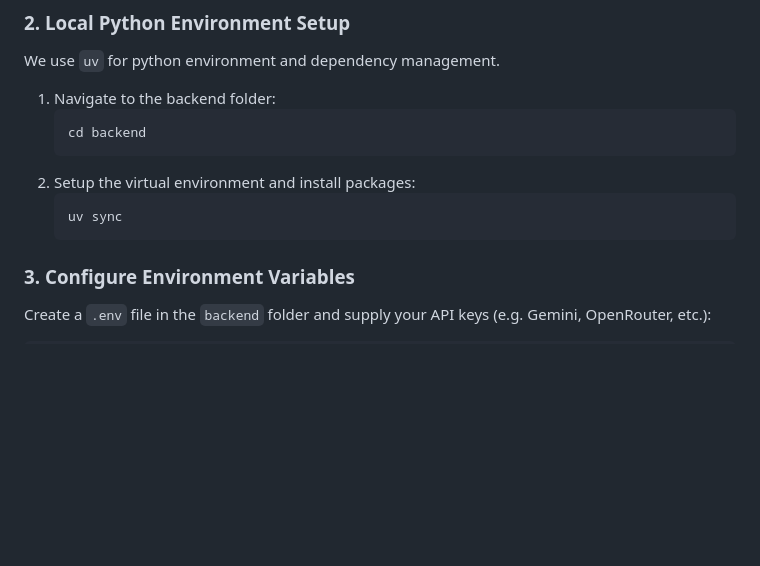
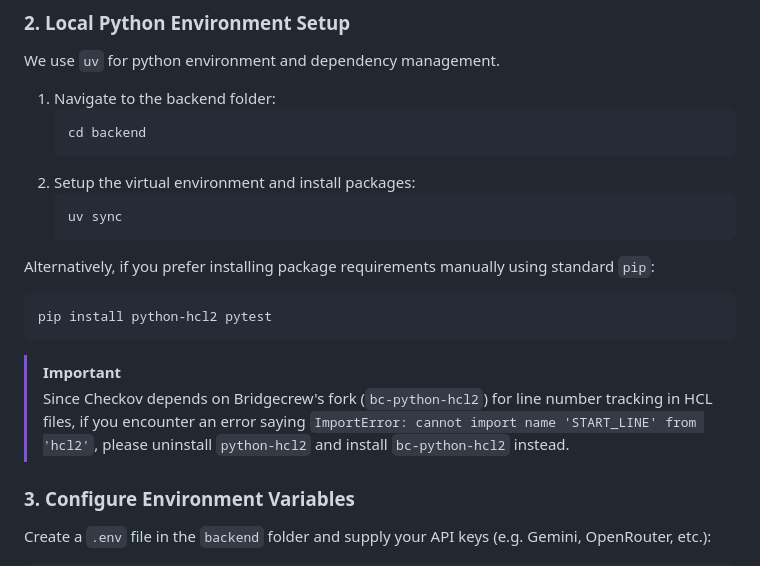
Before and after one commit to AnishaPaturi/AgenShield-AI, a Markdown page: README.md, the part around the change. Rendered like a GitHub page; blank space fills up the shorter version.

Commit message:
v1.0 : Update README with alternative installation instructions for dependencies and Checkov error handling

````diff
--- a/README.md
+++ b/README.md
@@ -221,6 +221,14 @@ We use `uv` for python environment and dependency management.
    uv sync
    ```
 
+Alternatively, if you prefer installing package requirements manually using standard `pip`:
+```bash
+pip install python-hcl2 pytest
+```
+> [!IMPORTANT]
+> Since Checkov depends on Bridgecrew's fork (`bc-python-hcl2`) for line number tracking in HCL files, if you encounter an error saying `ImportError: cannot import name 'START_LINE' from 'hcl2'`, please uninstall `python-hcl2` and install `bc-python-hcl2` instead.
+
+
 ### 3. Configure Environment Variables
 Create a `.env` file in the `backend` folder and supply your API keys (e.g. Gemini, OpenRouter, etc.):
 ```bash
````
